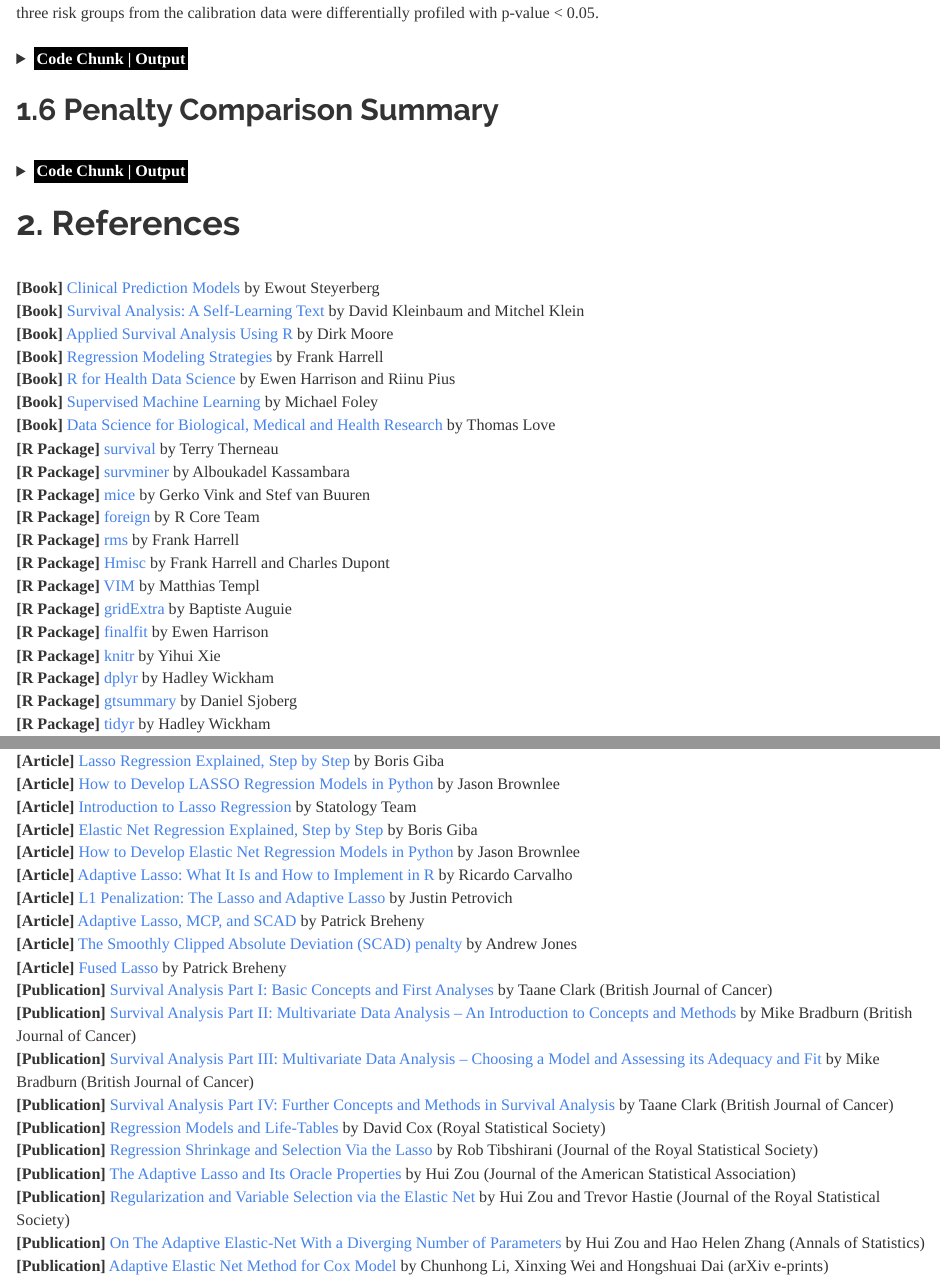
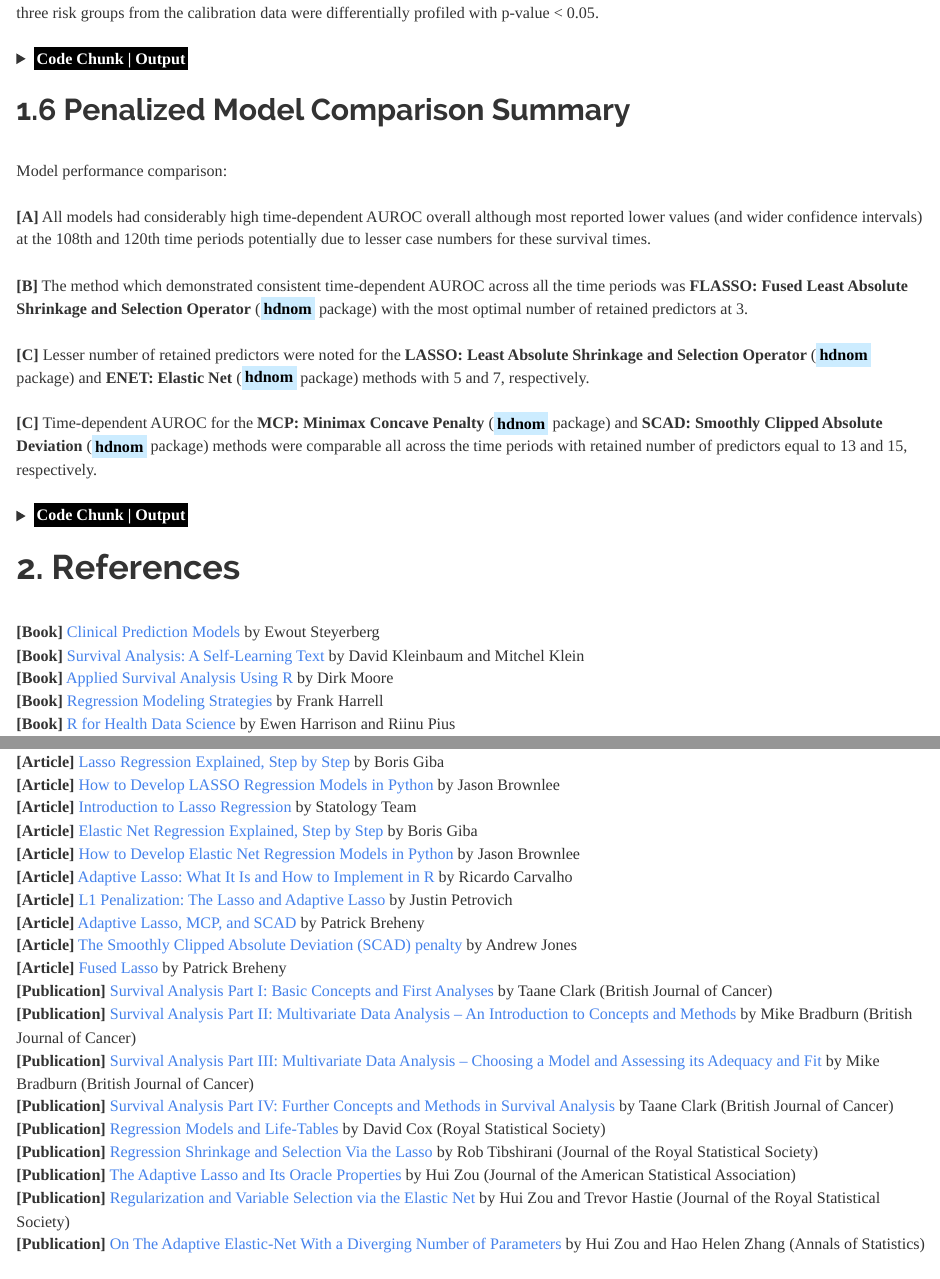
Before and after one commit to JohnPaulinePineda/Portfolio_Project_34, an R Markdown document (docs/index.Rmd): the page in a window 1100 px wide, from 12950 px down, and a second part further down, joined at a grey line. Rendered offline with R 4.5, knitr and Pandoc, with nearby package versions; some code elsewhere in the file could not run offline; a font, style sheet, LaTeX package, included part or bibliography that could not be used is replaced or left out; long lines of code are wrapped.

Commit message:
Formulated the HTML and RMD files
Formulated the HTML and RMD files

```diff
--- a/docs/index.Rmd
+++ b/docs/index.Rmd
@@ -2895,7 +2895,17 @@
 
 </details>
 
-##  1.6 Penalty Comparison Summary
+##  1.6 Penalized Model Comparison Summary
+|
+| Model performance comparison:
+|
+| **[A]** All models had considerably high time-dependent AUROC overall although most reported lower values (and wider confidence intervals) at the 108th and 120th time periods potentially due to lesser case numbers for these survival times.
+|
+| **[B]** The method which demonstrated consistent time-dependent AUROC across all the time periods was **FLASSO: Fused Least Absolute Shrinkage and Selection Operator** (<mark style="background-color: #CCECFF">**hdnom**</mark> package) with the most optimal number of retained predictors at 3.
+|
+| **[C]** Lesser number of retained predictors were noted for the **LASSO: Least Absolute Shrinkage and Selection Operator** (<mark style="background-color: #CCECFF">**hdnom**</mark> package) and **ENET: Elastic Net** (<mark style="background-color: #CCECFF">**hdnom**</mark> package) methods with 5 and 7, respectively.
+|
+| **[C]** Time-dependent AUROC for the **MCP: Minimax Concave Penalty** (<mark style="background-color: #CCECFF">**hdnom**</mark> package) and **SCAD: Smoothly Clipped Absolute Deviation** (<mark style="background-color: #CCECFF">**hdnom**</mark> package) methods were comparable all across the time periods with retained number of predictors equal to 13 and 15, respectively.
 |
 |
 
```
Also changed, not shown: docs/index.Rmd (2 more changed lines).
